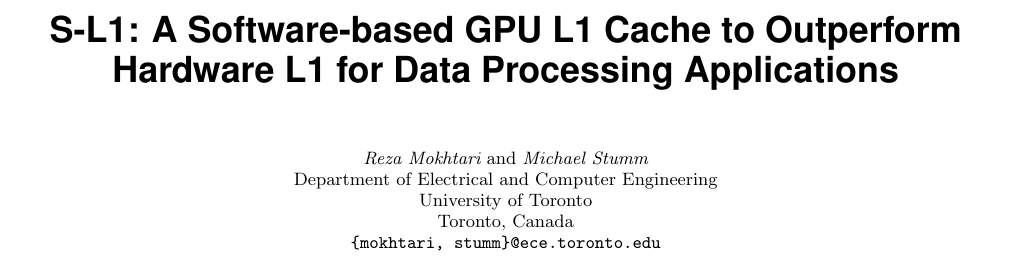
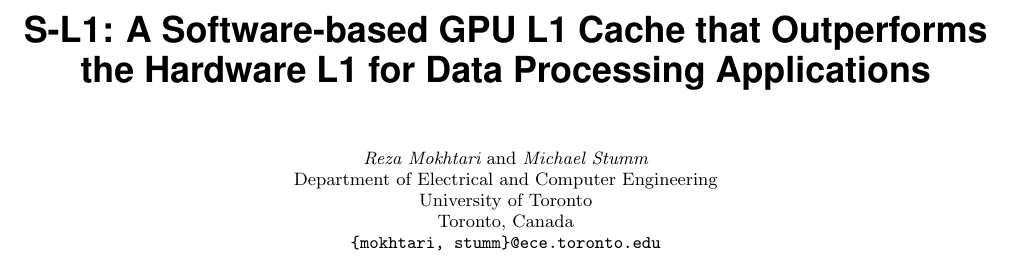
Before and after one commit to rezafmk/sl1-paper, a LaTeX paper (template.tex): part of page 1 of 12, cut so that both start at the same text. Compiled offline with pdfLaTeX.

Commit message:
Final version to be submitted to memsys camera ready.

```diff
--- a/template.tex
+++ b/template.tex
@@ -32,7 +32,7 @@
 
 \begin{document}
 
-\title{S-L1: A Software-based GPU L1 Cache to Outperform Hardware L1 for Data Processing Applications}
+\title{S-L1: A Software-based GPU L1 Cache that Outperforms the Hardware L1 for Data Processing Applications}
 
 
 \numberofauthors{1} %  in this sample file, there are a *total*
```
Also changed, not shown: intro.tex (+1 -1 lines).
